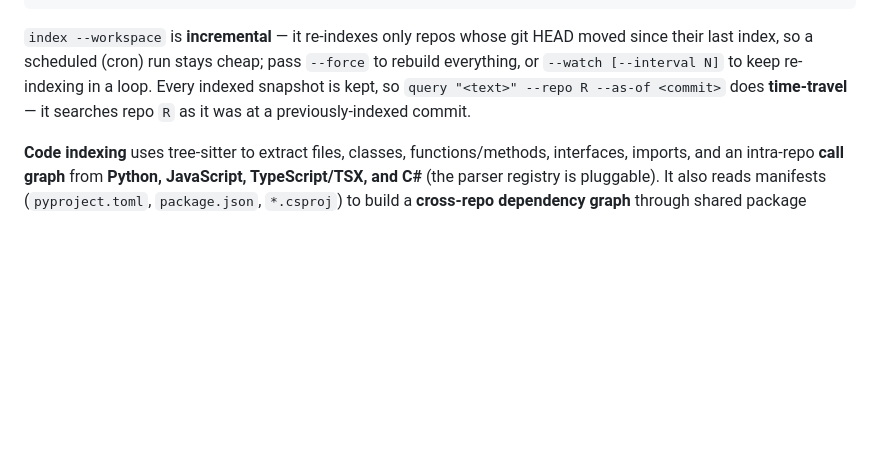
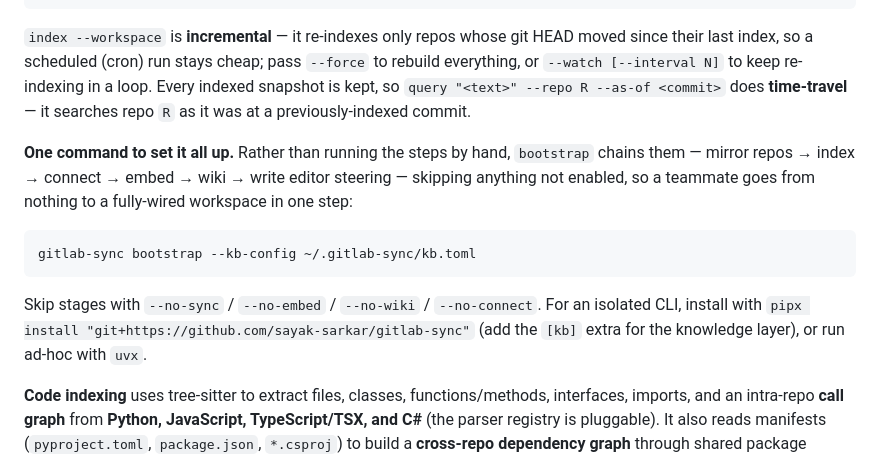
Before and after one commit to sayak-sarkar/contextlake, a Markdown page: README.md, the part around the change. Rendered like a GitHub page; blank space fills up the shorter version.

Commit message:
docs: document the bootstrap command and team onboarding

````diff
--- a/README.md
+++ b/README.md
@@ -649,6 +649,19 @@ to rebuild everything, or `--watch [--interval N]` to keep re-indexing in a loop
 Every indexed snapshot is kept, so `query "<text>" --repo R --as-of <commit>` does
 **time-travel** — it searches repo `R` as it was at a previously-indexed commit.
 
+**One command to set it all up.** Rather than running the steps by hand, `bootstrap`
+chains them — mirror repos → index → connect → embed → wiki → write editor steering —
+skipping anything not enabled, so a teammate goes from nothing to a fully-wired
+workspace in one step:
+
+```bash
+gitlab-sync bootstrap --kb-config ~/.gitlab-sync/kb.toml
+```
+
+Skip stages with `--no-sync` / `--no-embed` / `--no-wiki` / `--no-connect`. For an
+isolated CLI, install with `pipx install "git+https://github.com/sayak-sarkar/gitlab-sync"`
+(add the `[kb]` extra for the knowledge layer), or run ad-hoc with `uvx`.
+
 **Code indexing** uses tree-sitter to extract files, classes, functions/methods,
 interfaces, imports, and an intra-repo **call graph** from **Python, JavaScript,
 TypeScript/TSX, and C#** (the parser registry is pluggable). It also reads
````
Also changed, not shown: CHANGELOG.md (+8 -0 lines).
